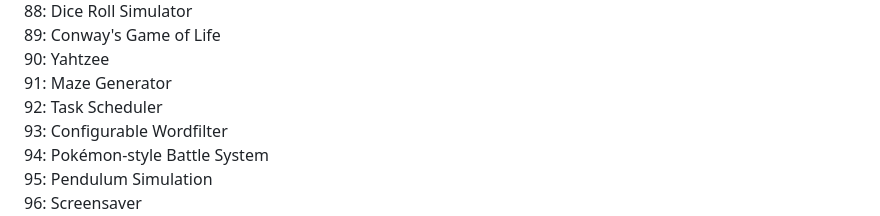
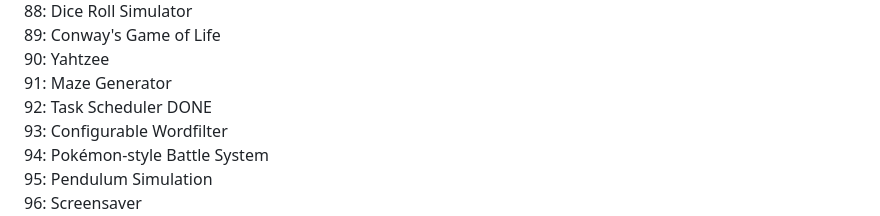
Before and after one commit to sndpwrites/99-code-challenges, a Markdown page: README.md, the part around the change. Drawn GitHub-style.

Commit message:
92: Task Scheduler

```diff
--- a/README.md
+++ b/README.md
@@ -96,7 +96,7 @@ repo for 99 code challenges. Work in progress
 89: Conway's Game of Life <br />
 90: Yahtzee <br />
 91: Maze Generator <br />
-92: Task Scheduler <br />
+92: Task Scheduler DONE<br />
 93: Configurable Wordfilter <br />
 94: Pokémon-style Battle System <br />
 95: Pendulum Simulation <br />
```
